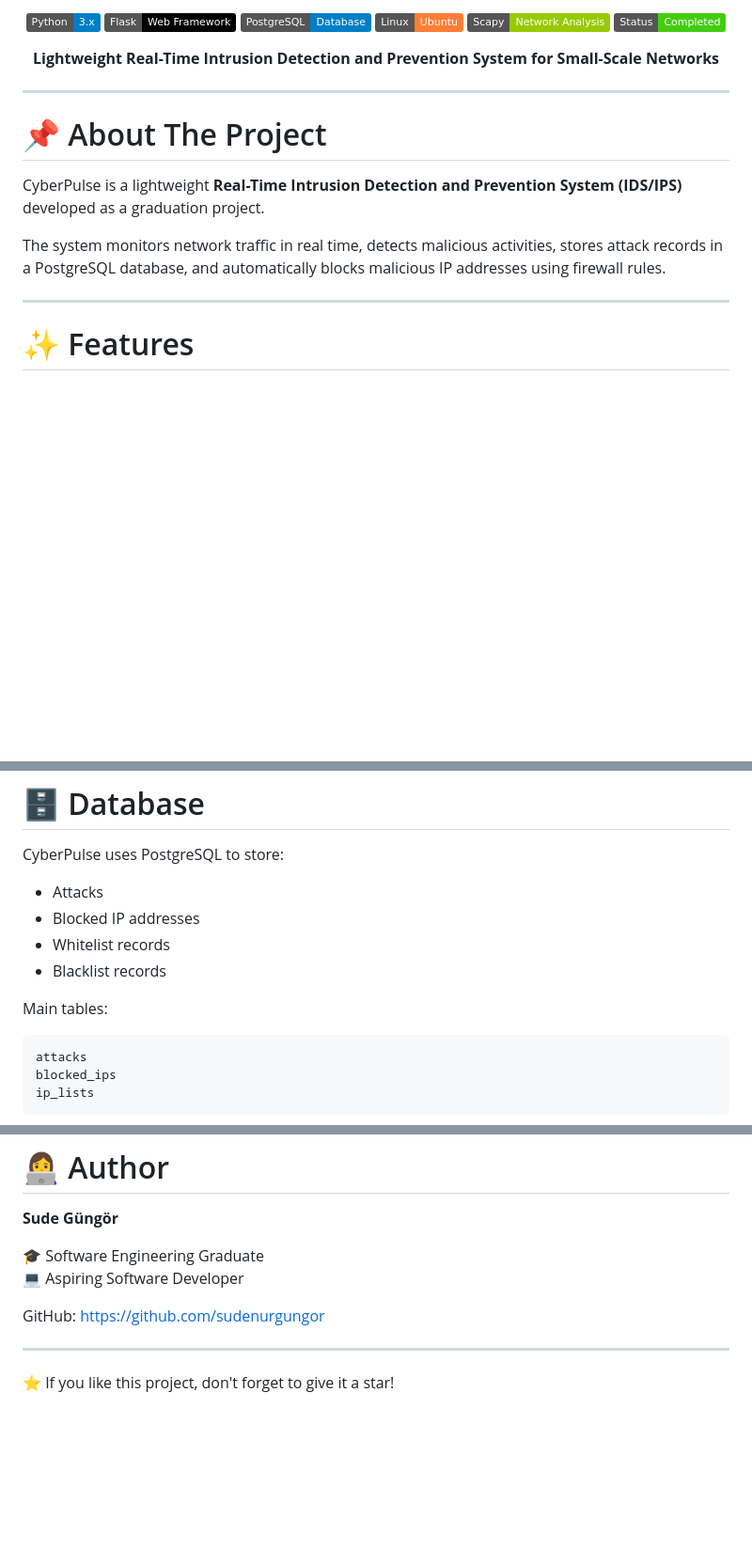
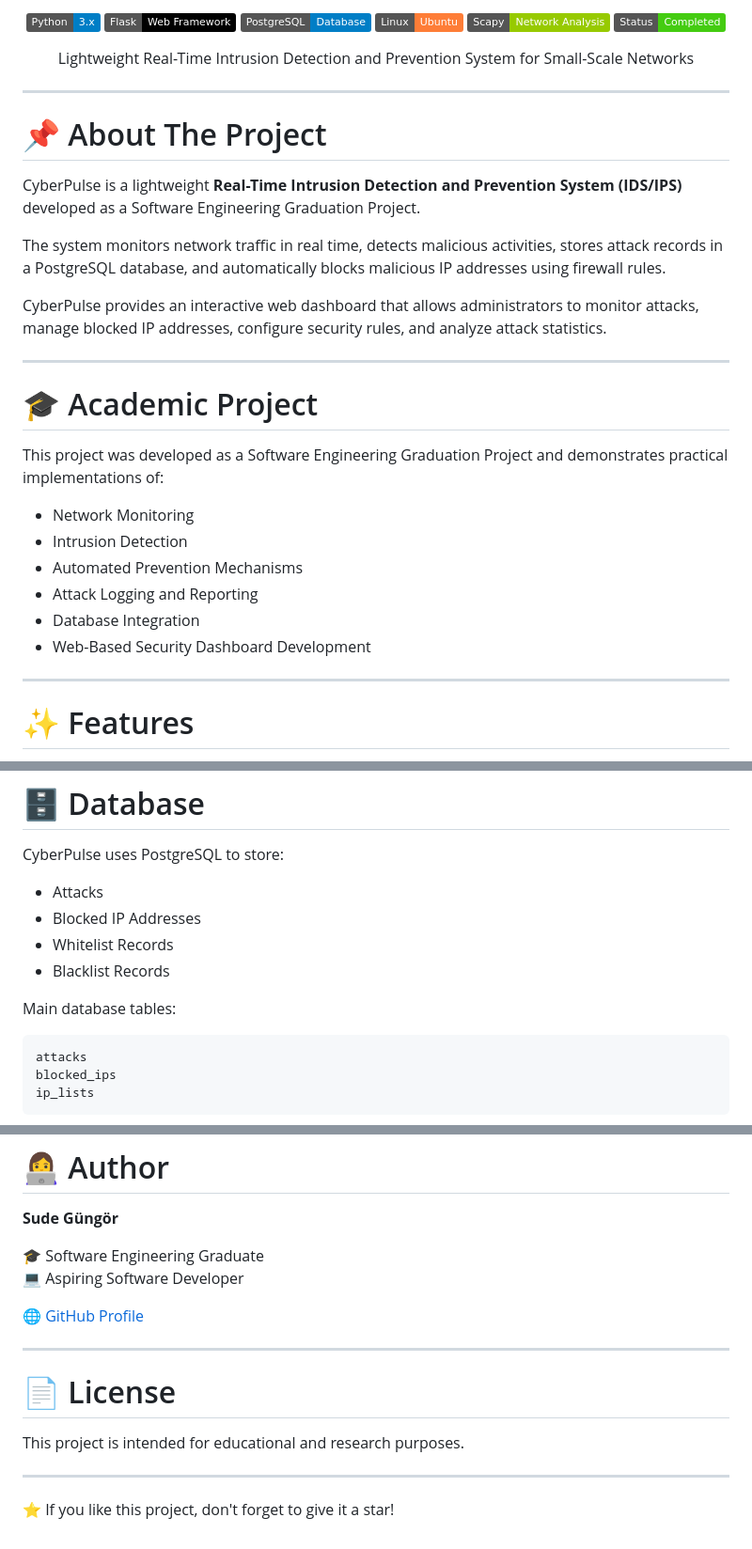
Before and after one commit to sudenurgungor/CyberPulse, a Markdown page: README.md, 3 parts joined by grey strips. Shown at 94% size. Drawn GitHub-style; badges without logos; blank space fills up the shorter version.

Commit message:
Revise README with project details and features
Updated project description and added academic project details.

````diff
--- a/README.md
+++ b/README.md
@@ -10,16 +14,31 @@
 </p>
 
 <p align="center">
-  <b>Lightweight Real-Time Intrusion Detection and Prevention System for Small-Scale Networks</b>
+Lightweight Real-Time Intrusion Detection and Prevention System for Small-Scale Networks
 </p>
 
 ---
 
 # 📌 About The Project
 
-CyberPulse is a lightweight **Real-Time Intrusion Detection and Prevention System (IDS/IPS)** developed as a graduation project.
+CyberPulse is a lightweight **Real-Time Intrusion Detection and Prevention System (IDS/IPS)** developed as a Software Engineering Graduation Project.
 
 The system monitors network traffic in real time, detects malicious activities, stores attack records in a PostgreSQL database, and automatically blocks malicious IP addresses using firewall rules.
+
+CyberPulse provides an interactive web dashboard that allows administrators to monitor attacks, manage blocked IP addresses, configure security rules, and analyze attack statistics.
+
+---
+
+# 🎓 Academic Project
+
+This project was developed as a Software Engineering Graduation Project and demonstrates practical implementations of:
+
+- Network Monitoring
+- Intrusion Detection
+- Automated Prevention Mechanisms
+- Attack Logging and Reporting
+- Database Integration
+- Web-Based Security Dashboard Development
 
 ---
 
@@ -134,11 +153,11 @@ The IDS/IPS monitors network traffic and records detected attacks into PostgreSQ
 CyberPulse uses PostgreSQL to store:
 
 - Attacks
-- Blocked IP addresses
-- Whitelist records
-- Blacklist records
+- Blocked IP Addresses
+- Whitelist Records
+- Blacklist Records
 
-Main tables:
+Main database tables:
 
 ```text
 attacks
@@ -292,7 +311,13 @@ http://127.0.0.1:5000
 🎓 Software Engineering Graduate
 💻 Aspiring Software Developer
 
-GitHub: https://github.com/sudenurgungor
+🌐 [GitHub Profile](https://github.com/sudenurgungor)
+
+---
+
+# 📄 License
+
+This project is intended for educational and research purposes.
 
 ---
 
````
Also changed, not shown: other parts of README.md (+10 -6 lines).
